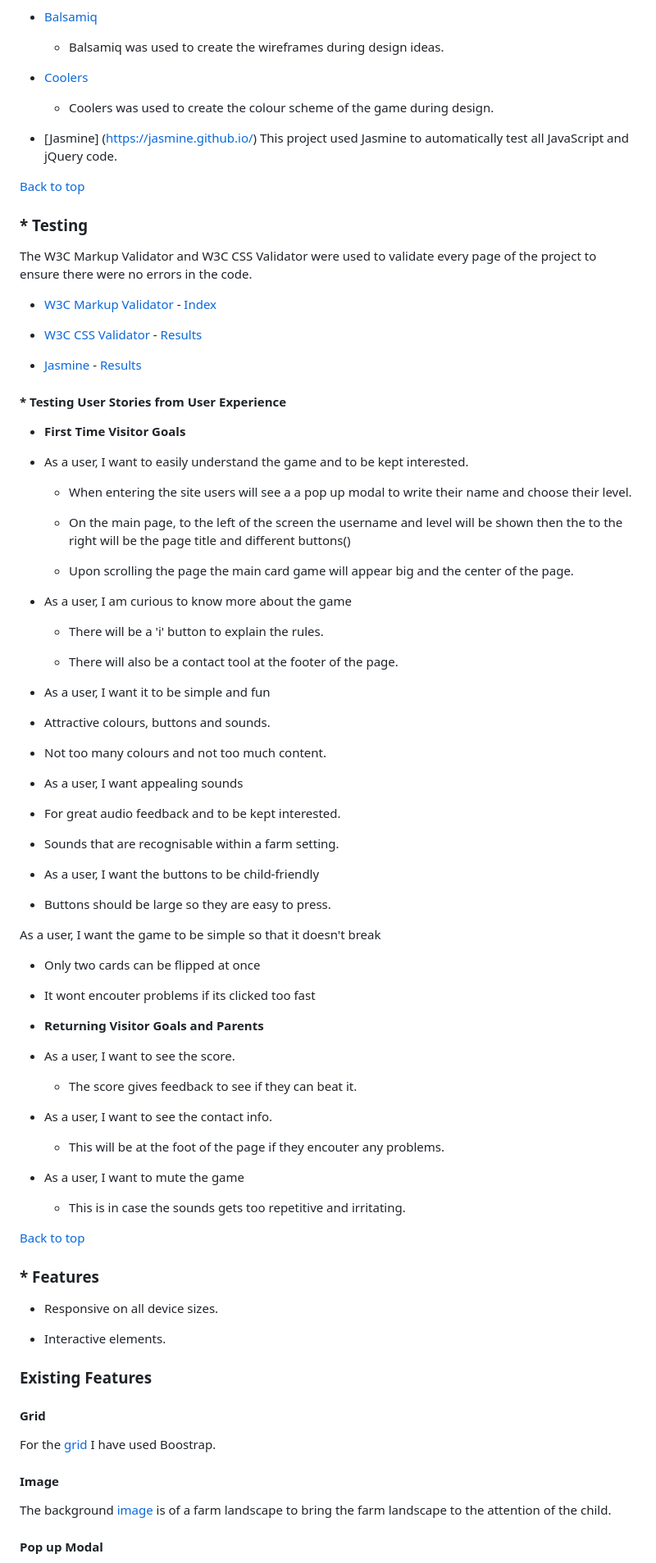
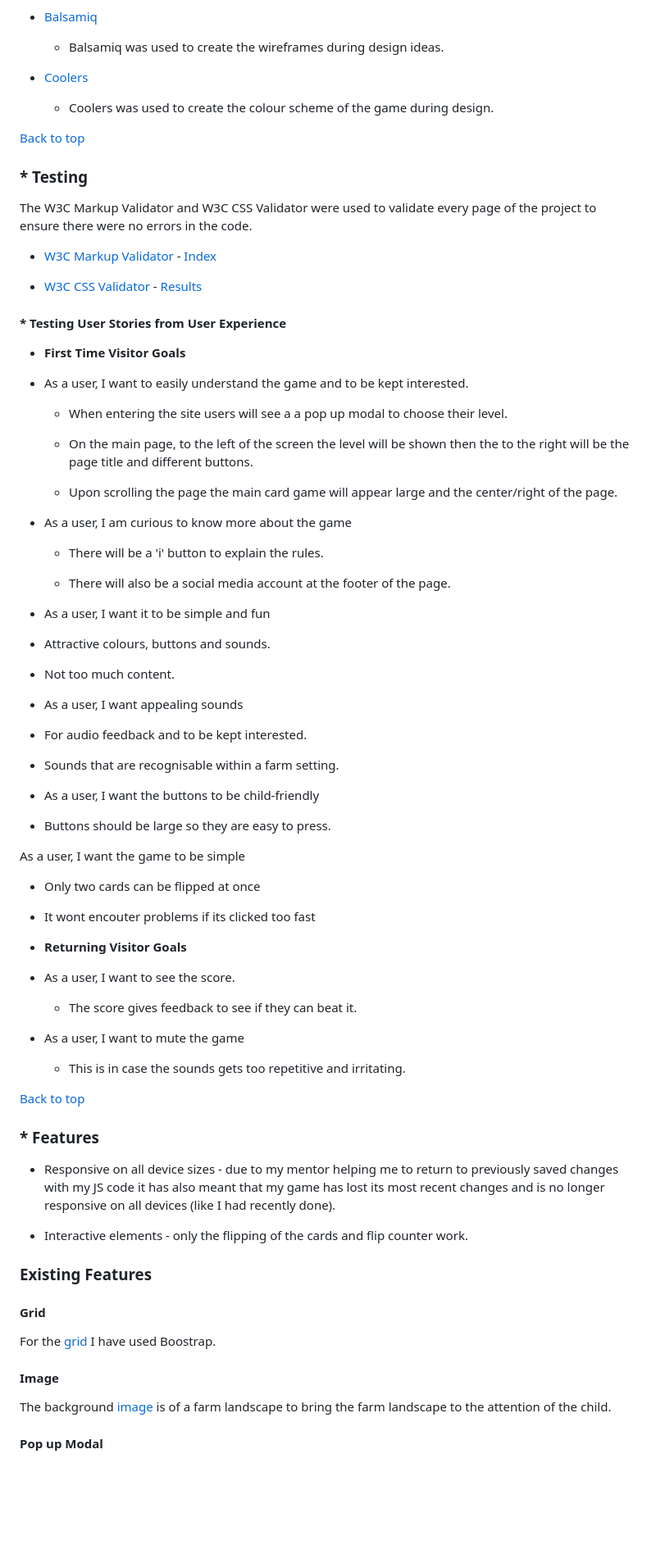
Before and after one commit to gemmaellis16/memory_game, a Markdown page: README.md, the part around the change printed below. Shown: that part at 82% size. Drawn GitHub-style; blank space fills up the shorter version.

```diff
--- a/README.md
+++ b/README.md
@@ -186,9 +186,6 @@ These are my wireframes that I initially made however I have edited my ideas dur
 * [Coolers](https://coolors.co/)
     * Coolers was used to create the colour scheme of the game during design.
 
-* [Jasmine] (https://jasmine.github.io/)
-This project used Jasmine to automatically test all JavaScript and jQuery code.
-
 [Back to top](#framework-libraries-&-programmes-used)
 
 ###  * **Testing**
@@ -199,36 +196,34 @@ The W3C Markup Validator and W3C CSS Validator were used to validate every page
 
 * [W3C CSS Validator](https://jigsaw.w3.org/css-validator/) - [Results]()
 
-* [Jasmine](https://jshint.com/) - [Results]()
-
 #### * **Testing User Stories from User Experience**
 
 * **First Time Visitor Goals**
 
 * As a user, I want to easily understand the game and to be kept interested.
 
-    - When entering the site users will see a a pop up modal to write their name and choose their level.
+    - When entering the site users will see a a pop up modal to choose their level.
 
-    - On the main page, to the left of the screen the username and level will be shown then the to the right will be the page title and different buttons()
+    - On the main page, to the left of the screen the level will be shown then the to the right will be the page title and different buttons.
 
-    - Upon scrolling the page the main card game will appear big and the center of the page.
+    - Upon scrolling the page the main card game will appear large and the center/right of the page.
 
 * As a user, I am curious to know more about the game
 
     - There will be a 'i' button to explain the rules.
 
-    - There will also be a contact tool at the footer of the page.
+    - There will also be a social media account at the footer of the page.
 
 
 * As a user, I want it to be simple and fun
 
  - Attractive colours, buttons and sounds.
 
- - Not too many colours and not too much content.
+ - Not too much content.
 
 * As a user, I want appealing sounds
 
-- For great audio feedback and to be kept interested.
+- For audio feedback and to be kept interested.
 
 - Sounds that are recognisable within a farm setting.
 
@@ -237,22 +232,18 @@ The W3C Markup Validator and W3C CSS Validator were used to validate every page
 
  - Buttons should be large so they are easy to press.
 
-As a user, I want the game to be simple so that it doesn't break
+As a user, I want the game to be simple
 
 - Only two cards can be flipped at once
 
 - It wont encouter problems if its clicked too fast
 
-* **Returning Visitor Goals and Parents**
+* **Returning Visitor Goals**
 
 * As a user, I want to see the score.
 
     - The score gives feedback to see if they can beat it.
 
-
-* As a user, I want to see the contact info.
-
-    - This will be at the foot of the page if they encouter any problems.
 
 * As a user, I want to mute the game
 
@@ -263,9 +254,9 @@ As a user, I want the game to be simple so that it doesn't break
 
 ### * **Features**
 
- * Responsive on all device sizes.
+ * Responsive on all device sizes - due to my mentor helping me to return to previously saved changes with my JS code it has also meant that my game has lost its most recent changes and is no longer responsive on all devices (like I had recently done).
 
- * Interactive elements.
+ * Interactive elements - only the flipping of the cards and flip counter work.
 
 ### **Existing Features**
 
```
Also changed, not shown: other parts of README.md (+63 -88 lines), docs/screenshots/animals.png (added), docs/screenshots/buttons.png (added), docs/screenshots/counters.png (added), docs/screenshots/footer.png (added), docs/screenshots/info-modal.png (added), docs/screenshots/levels.png (added), 3 other files.
